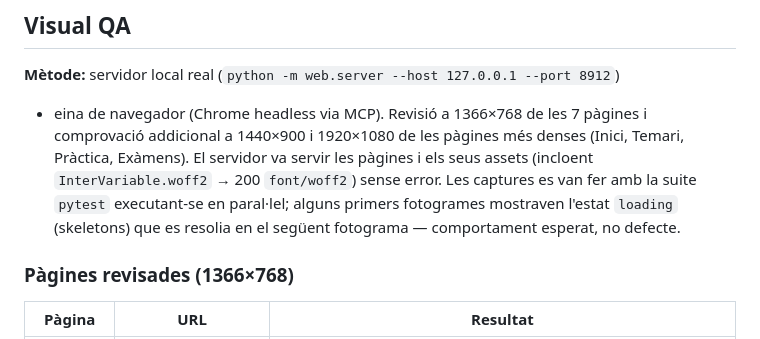
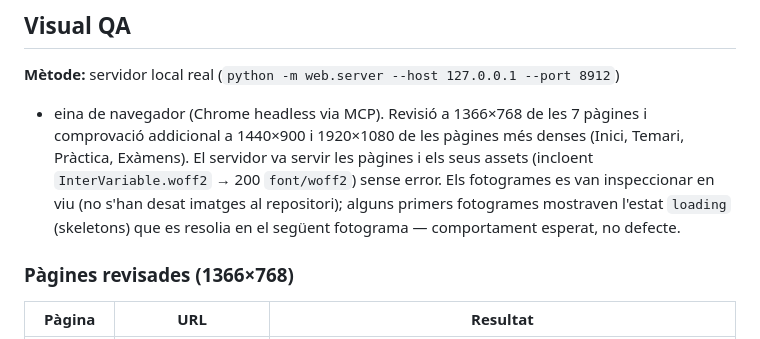
Before and after one commit to Damaga2005/Sistemes-de-Mesura, a Markdown page: docs/F17_BEFORE_AFTER.md, the part around the change. Drawn GitHub-style.

Commit message:
docs: soften F17 visual-QA wording to inspected-live, not saved (F17 Task 14 review)
Co-Authored-By: Claude Sonnet 5 <noreply@anthropic.com>

```diff
--- a/docs/F17_BEFORE_AFTER.md
+++ b/docs/F17_BEFORE_AFTER.md
@@ -23,9 +23,9 @@ BASE `340400a`. Sense canvis de backend (excepció: 1 línia `_MIME`).
 pàgines i comprovació addicional a 1440×900 i 1920×1080 de les pàgines més
 denses (Inici, Temari, Pràctica, Exàmens). El servidor va servir les pàgines i
 els seus assets (incloent `InterVariable.woff2` → 200 `font/woff2`) sense error.
-Les captures es van fer amb la suite `pytest` executant-se en paral·lel; alguns
-primers fotogrames mostraven l'estat `loading` (skeletons) que es resolia en el
-següent fotograma — comportament esperat, no defecte.
+Els fotogrames es van inspeccionar en viu (no s'han desat imatges al repositori);
+alguns primers fotogrames mostraven l'estat `loading` (skeletons) que es resolia
+en el següent fotograma — comportament esperat, no defecte.
 
 ### Pàgines revisades (1366×768)
 
```
